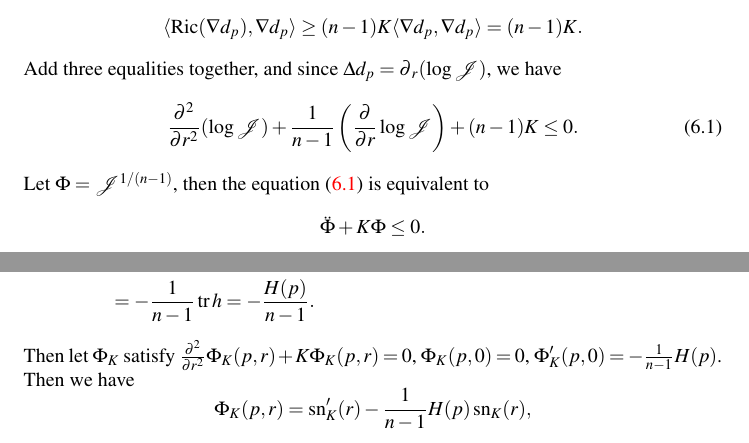
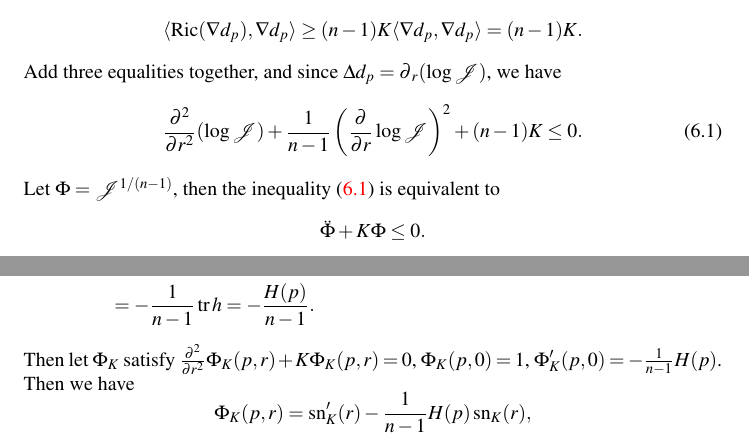
Before and after one commit to matthewzenm/Riemannian-Geometry-notes, a LaTeX thesis (main.tex, which reads Lect7.tex, lect6.tex): two parts of pages 51 and 59 of 84, joined at a grey line, cut so that both start at the same text. Compiled offline with pdfLaTeX.

Commit message:
Minor typos fixed.

```diff
--- a/Lect7.tex
+++ b/Lect7.tex
@@ -144,7 +144,7 @@ Then we state the theorem.
         &=\frac{1}{n-1}\left(g^{kl}(-h_{lk})\right)\\
         &=-\frac{1}{n-1}\tr{h}=-\frac{H(p)}{n-1}.
     \end{align*}
-    Then let $\Phi_K$ satisfy $\frac{\partial^2{}}{\partial{r^2}}\Phi_K(p,r)+K\Phi_K(p,r)=0$, $\Phi_K(p,0)=0$, $\Phi_K'(p,0)=-\frac{1}{n-1}H(p)$.
+    Then let $\Phi_K$ satisfy $\frac{\partial^2{}}{\partial{r^2}}\Phi_K(p,r)+K\Phi_K(p,r)=0$, $\Phi_K(p,0)=1$, $\Phi_K'(p,0)=-\frac{1}{n-1}H(p)$.
     Then we have
     \[\Phi_K(p,r)=\sn_K'(r)-\frac{1}{n-1}H(p)\sn_K(r),\]
     and the theorem follows from Sturm--Liouville comparison theorem.
--- a/lect6.tex
+++ b/lect6.tex
@@ -71,9 +71,9 @@ As a first application, we use Bochner formula to provide an alternative proof o
     \[\langle\Ric(\nabla d_p),\nabla d_p\rangle\geq(n-1)K\langle\nabla d_p,\nabla d_p\rangle=(n-1)K.\]
     Add three equalities together, and since $\Delta d_p=\partial_r(\log\mathscr{J})$, we have
     \begin{equation}
-        \frac{\partial^2{}}{\partial{r^2}}(\log\mathscr{J})+\frac{1}{n-1}\left(\frac{\partial{}}{\partial{r}}\log\mathscr{J}\right)+(n-1)K\leq 0.\label{eq in bishop}
+        \frac{\partial^2{}}{\partial{r^2}}(\log\mathscr{J})+\frac{1}{n-1}\left(\frac{\partial{}}{\partial{r}}\log\mathscr{J}\right)^2+(n-1)K\leq 0.\label{eq in bishop}
     \end{equation}
-    Let $\Phi=\mathscr{J}^{1/(n-1)}$, then the equation~\eqref{eq in bishop}~is equivalent to
+    Let $\Phi=\mathscr{J}^{1/(n-1)}$, then the inequality~\eqref{eq in bishop}~is equivalent to
     \[\ddot{\Phi}+K\Phi\leq 0.\]
     However, let $\Phi_K=\mathscr{J}_K^{1/(n-1)}$, we have $\ddot{\Phi}_K+K\Phi_K=0$, and $\Phi_K(0)=\Phi(0)=0, \Phi'_K(0)=\Phi'(0)=1$.
     Then by Sturm--Liouville comparison theorem, we have $\Phi/\Phi_K$ is nonincreasing.
```
Also changed, not shown: main.pdf.
